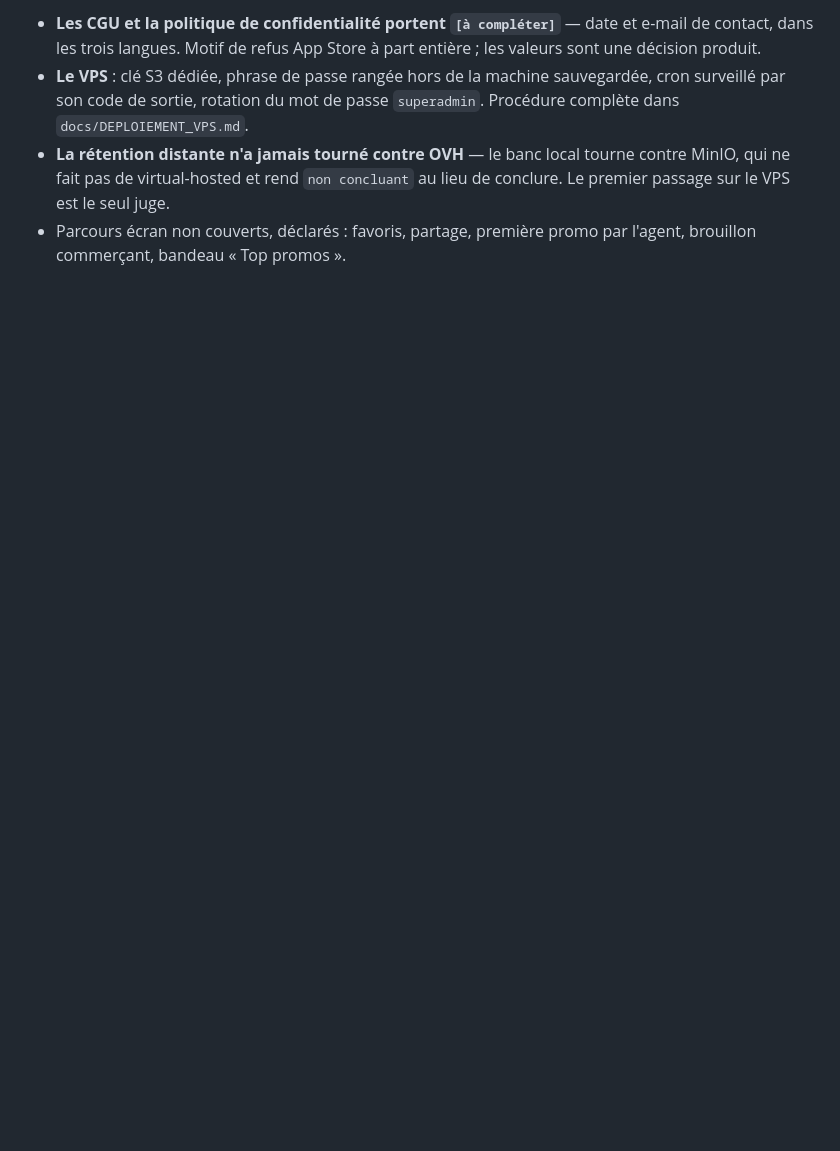
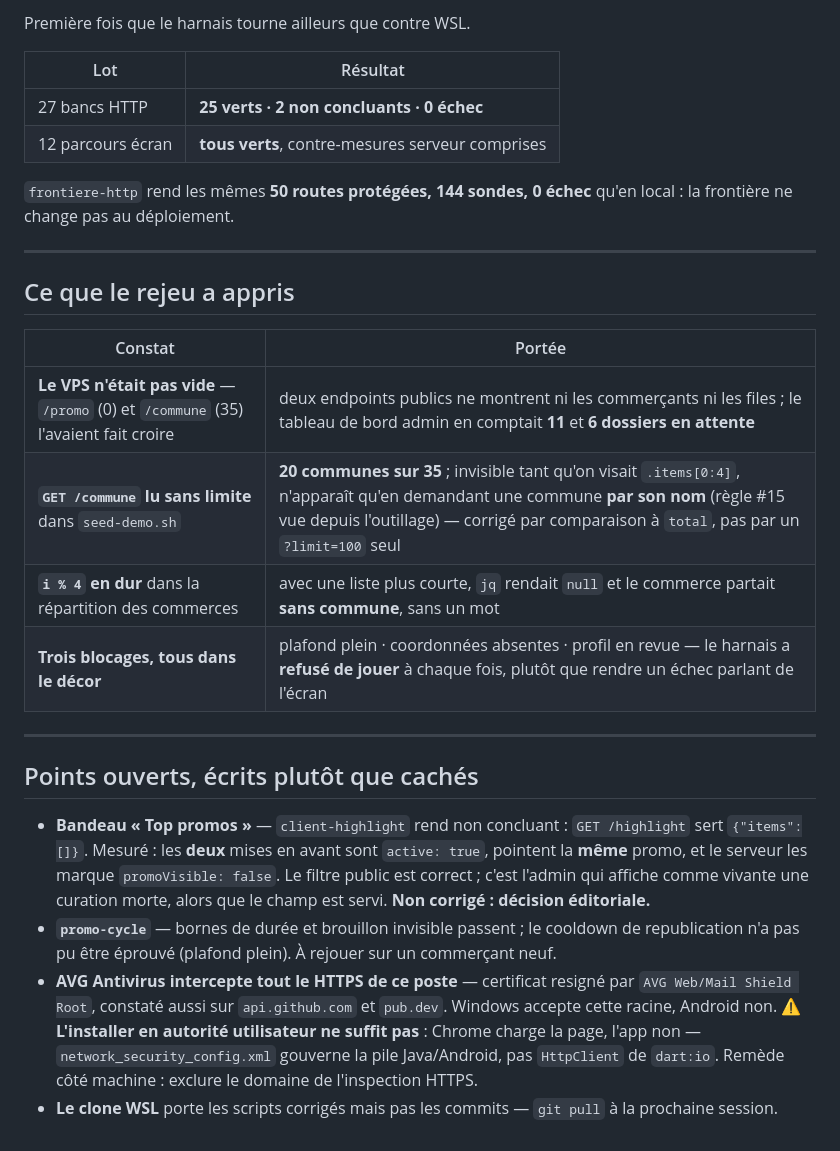
Before and after one commit to ecolealgerienne-ui/echangopromo, a Markdown page: docs/PR_vers_main.md, the part around one of its changes. Rendered like a GitHub page; blank space fills up the shorter version.

```diff
--- a/docs/PR_vers_main.md
+++ b/docs/PR_vers_main.md
@@ -69,12 +52,43 @@ Chacun a été **mesuré**, pas supposé.
 
-- **Les CGU et la politique de confidentialité portent `[à compléter]`** — date
-  et e-mail de contact, dans les trois langues. Motif de refus App Store à part
-  entière ; les valeurs sont une décision produit.
-- **Le VPS** : clé S3 dédiée, phrase de passe rangée hors de la machine
-  sauvegardée, cron surveillé par son code de sortie, rotation du mot de passe
-  `superadmin`. Procédure complète dans `docs/DEPLOIEMENT_VPS.md`.
-- **La rétention distante n'a jamais tourné contre OVH** — le banc local tourne
-  contre MinIO, qui ne fait pas de virtual-hosted et rend `non concluant` au
-  lieu de conclure. Le premier passage sur le VPS est le seul juge.
-- Parcours écran non couverts, déclarés : favoris, partage, première promo par
-  l'agent, brouillon commerçant, bandeau « Top promos ».
+Première fois que le harnais tourne ailleurs que contre WSL.
+
+| Lot | Résultat |
+|---|---|
+| 27 bancs HTTP | **25 verts · 2 non concluants · 0 échec** |
+| 12 parcours écran | **tous verts**, contre-mesures serveur comprises |
+
+`frontiere-http` rend les mêmes **50 routes protégées, 144 sondes, 0 échec**
+qu'en local : la frontière ne change pas au déploiement.
+
+---
+
+## Ce que le rejeu a appris
+
+| Constat | Portée |
+|---|---|
+| **Le VPS n'était pas vide** — `/promo` (0) et `/commune` (35) l'avaient fait croire | deux endpoints publics ne montrent ni les commerçants ni les files ; le tableau de bord admin en comptait **11** et **6 dossiers en attente** |
+| **`GET /commune` lu sans limite** dans `seed-demo.sh` | **20 communes sur 35** ; invisible tant qu'on visait `.items[0:4]`, n'apparaît qu'en demandant une commune **par son nom** (règle #15 vue depuis l'outillage) — corrigé par comparaison à `total`, pas par un `?limit=100` seul |
+| **`i % 4` en dur** dans la répartition des commerces | avec une liste plus courte, `jq` rendait `null` et le commerce partait **sans commune**, sans un mot |
+| **Trois blocages, tous dans le décor** | plafond plein · coordonnées absentes · profil en revue — le harnais a **refusé de jouer** à chaque fois, plutôt que rendre un échec parlant de l'écran |
+
+---
+
+## Points ouverts, écrits plutôt que cachés
+
+- **Bandeau « Top promos »** — `client-highlight` rend non concluant :
+  `GET /highlight` sert `{"items":[]}`. Mesuré : les **deux** mises en avant
+  sont `active: true`, pointent la **même** promo, et le serveur les marque
+  `promoVisible: false`. Le filtre public est correct ; c'est l'admin qui
+  affiche comme vivante une curation morte, alors que le champ est servi.
+  **Non corrigé : décision éditoriale.**
+- **`promo-cycle`** — bornes de durée et brouillon invisible passent ; le
+  cooldown de republication n'a pas pu être éprouvé (plafond plein). À rejouer
+  sur un commerçant neuf.
+- **AVG Antivirus intercepte tout le HTTPS de ce poste** — certificat resigné
+  par `AVG Web/Mail Shield Root`, constaté aussi sur `api.github.com` et
+  `pub.dev`. Windows accepte cette racine, Android non. ⚠️ **L'installer en
+  autorité utilisateur ne suffit pas** : Chrome charge la page, l'app non —
+  `network_security_config.xml` gouverne la pile Java/Android, pas `HttpClient`
+  de `dart:io`. Remède côté machine : exclure le domaine de l'inspection HTTPS.
+- **Le clone WSL** porte les scripts corrigés mais pas les commits — `git pull`
+  à la prochaine session.
```
Also changed, not shown: other parts of docs/PR_vers_main.md (+34 -51 lines).
